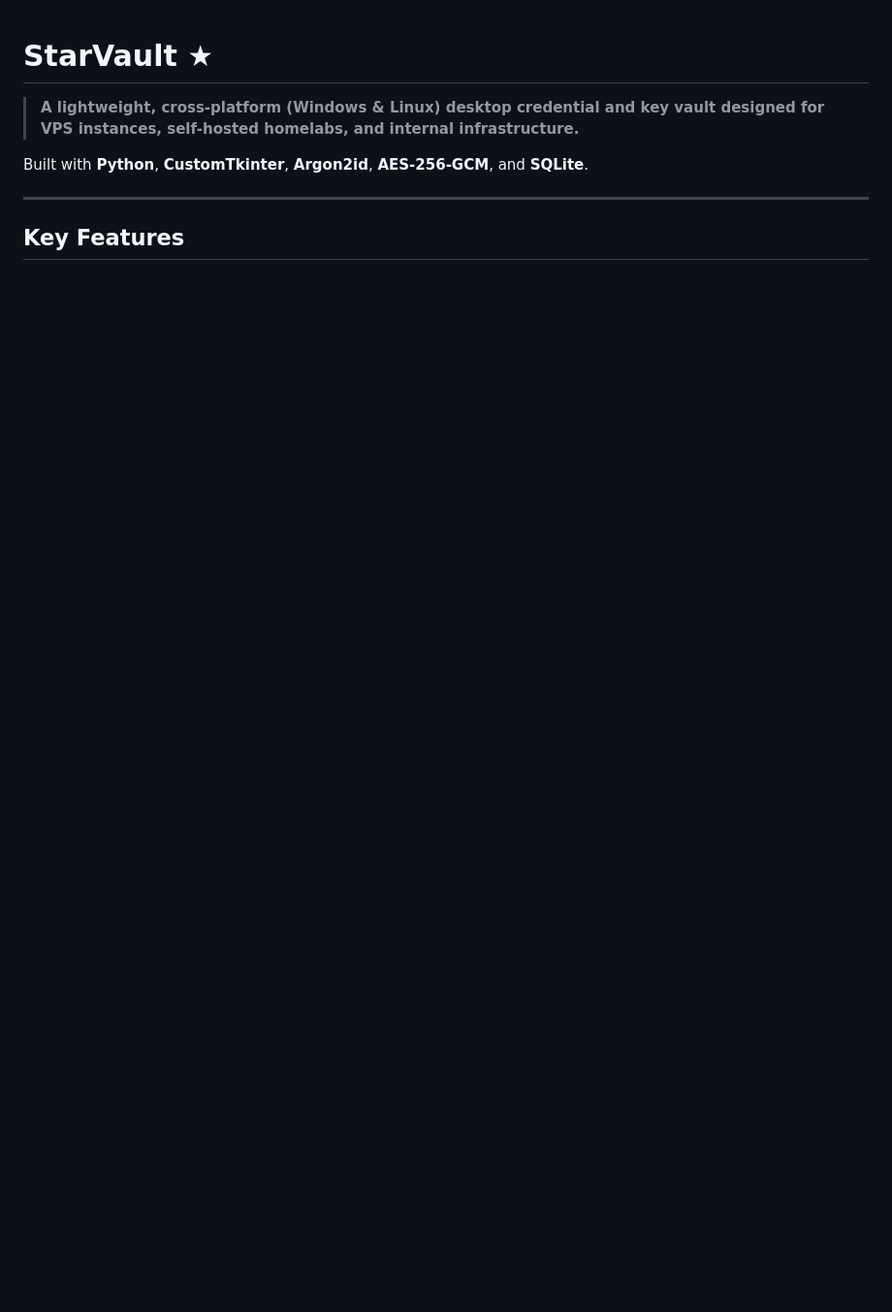
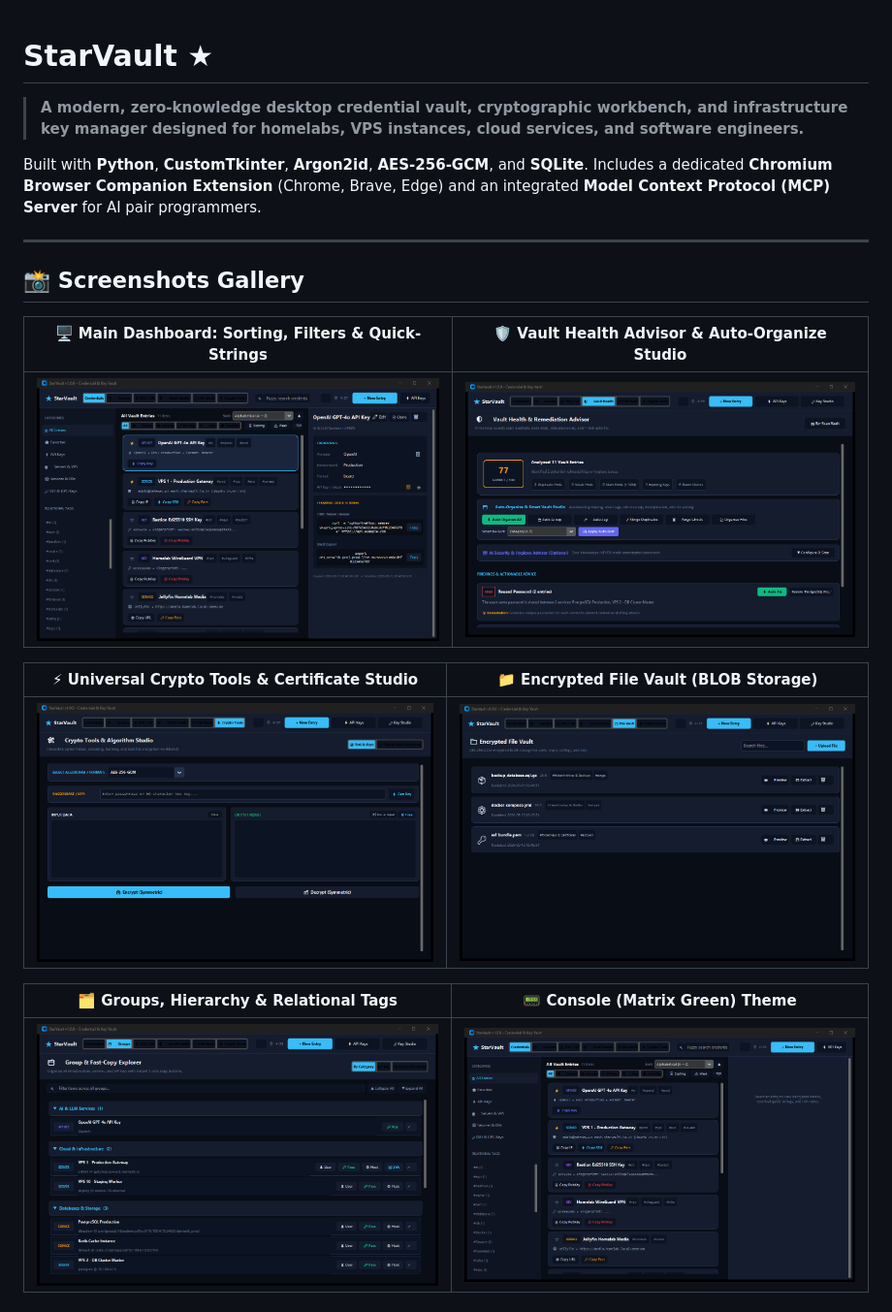
Before and after one commit to blivodev/StarVault, a Markdown page: README.md, the part around one of its changes. Shown at 97% size. Drawn GitHub-style; pictures changed too: docs/screenshots/01_dashboard_credentials.png (added), docs/screenshots/02_vault_health_advisor.png (added), docs/screenshots/03_crypto_tools_workbench.png (added); blank space fills up the shorter version.

```diff
--- a/README.md
+++ b/README.md
@@ -1,9 +1,22 @@
 # StarVault ★
 
-> **A lightweight, cross-platform (Windows & Linux) desktop credential and key vault designed for VPS instances, self-hosted homelabs, and internal infrastructure.**
+> **A modern, zero-knowledge desktop credential vault, cryptographic workbench, and infrastructure key manager designed for homelabs, VPS instances, cloud services, and software engineers.**
 
-Built with **Python**, **CustomTkinter**, **Argon2id**, **AES-256-GCM**, and **SQLite**.
+Built with **Python**, **CustomTkinter**, **Argon2id**, **AES-256-GCM**, and **SQLite**. Includes a dedicated **Chromium Browser Companion Extension** (Chrome, Brave, Edge) and an integrated **Model Context Protocol (MCP) Server** for AI pair programmers.
 
 ---
 
-## Key Features
+## 📸 Screenshots Gallery
+
+| 🖥️ Main Dashboard: Sorting, Filters & Quick-Strings | 🛡️ Vault Health Advisor & Auto-Organize Studio |
+| :---: | :---: |
+| ![Credentials Dashboard](docs/screenshots/01_dashboard_credentials.png) | ![Vault Health](docs/screenshots/02_vault_health_advisor.png) |
+
+| ⚡ Universal Crypto Tools & Certificate Studio | 📁 Encrypted File Vault (BLOB Storage) |
+| :---: | :---: |
+| ![Crypto Tools Workbench](docs/screenshots/03_crypto_tools_workbench.png) | ![Encrypted File Vault](docs/screenshots/04_encrypted_file_vault.png) |
+
+| 🗂️ Groups, Hierarchy & Relational Tags | 📟 Console (Matrix Green) Theme |
+| :---: | :---: |
+| ![Groups & Tags](docs/screenshots/05_groups_and_tags.png) | ![Console Theme](docs/screenshots/06_theme_console_matrix.png) |
+
```
Also changed, not shown: other parts of README.md (+133 -136 lines), extension/README.md (+23 -11 lines), 10 other files.
